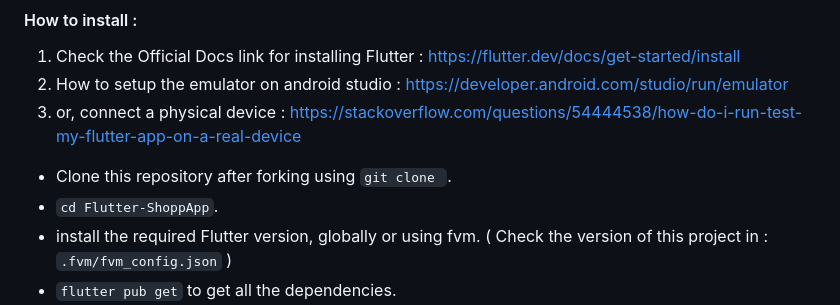
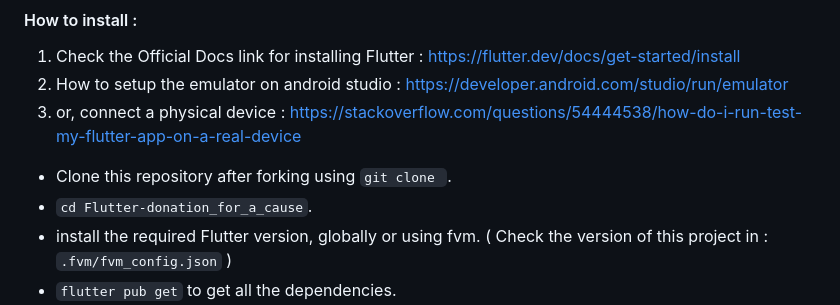
Before and after one commit to Harshdubey5/Stripe-Payment-integrated-app, a Markdown page: README.md, the part around the change. GitHub-like rendering.

```diff
--- a/README.md
+++ b/README.md
@@ -41,7 +41,7 @@ Welcome to Our Donation App – your trusted platform for making impactful contr
 3. or, connect a physical device : https://stackoverflow.com/questions/54444538/how-do-i-run-test-my-flutter-app-on-a-real-device
 
 - Clone this repository after forking using `git clone `.
-- `cd Flutter-ShoppApp`.
+- `cd Flutter-donation_for_a_cause`.
 - install the required Flutter version, globally or using fvm. ( Check the version of this project in : `.fvm/fvm_config.json` )
 - `flutter pub get` to get all the dependencies.
 - `flutter run` to run the project on connected device / emulator or, run from your IDE.
```
